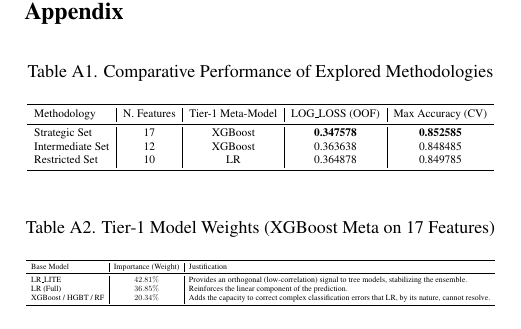
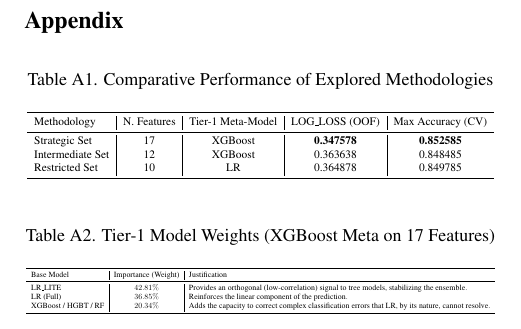
Before and after one commit to Matteorogari/fds-kaggle-competition-2025-luc-anto-mat, a LaTeX document (main.tex, which reads sec/appendix.tex): part of one column of page 2 of 2, cut so that both start at the same text. Compiled offline with pdfLaTeX.

Commit message:
Update appendix.tex

```diff
--- a/sec/appendix.tex
+++ b/sec/appendix.tex
@@ -1,6 +1,7 @@
+\vspace*{1.5cm}
 \section*{Appendix}
 \addcontentsline{toc}{section}{Appendix} % Aggiunge "Appendix" all'indice (se usato)
-
+\large
 % Imposta la numerazione delle tabelle come A1, A2, etc. per l'appendice
 \setcounter{table}{0}
 \renewcommand{\thetable}{A\arabic{table}}
```
